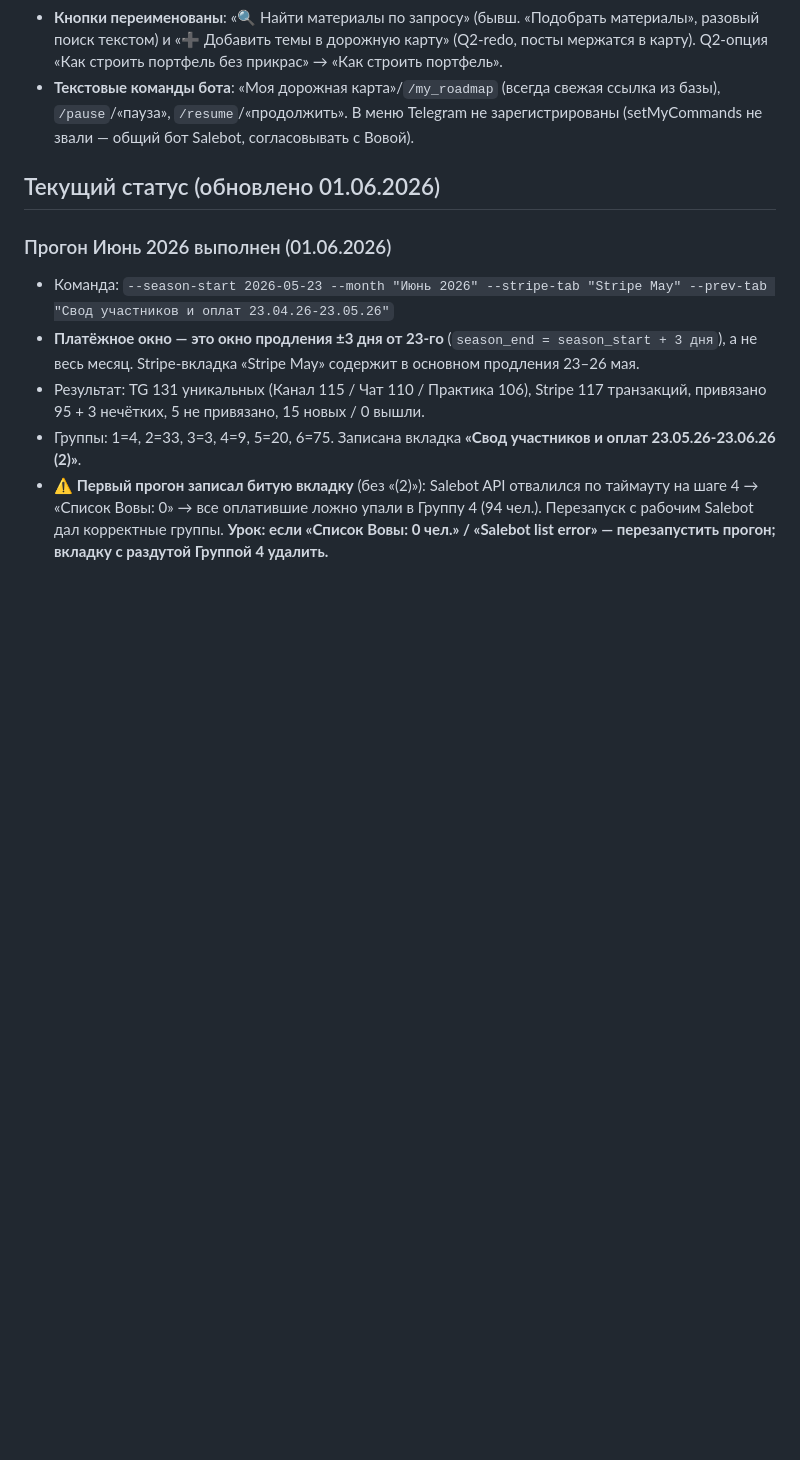
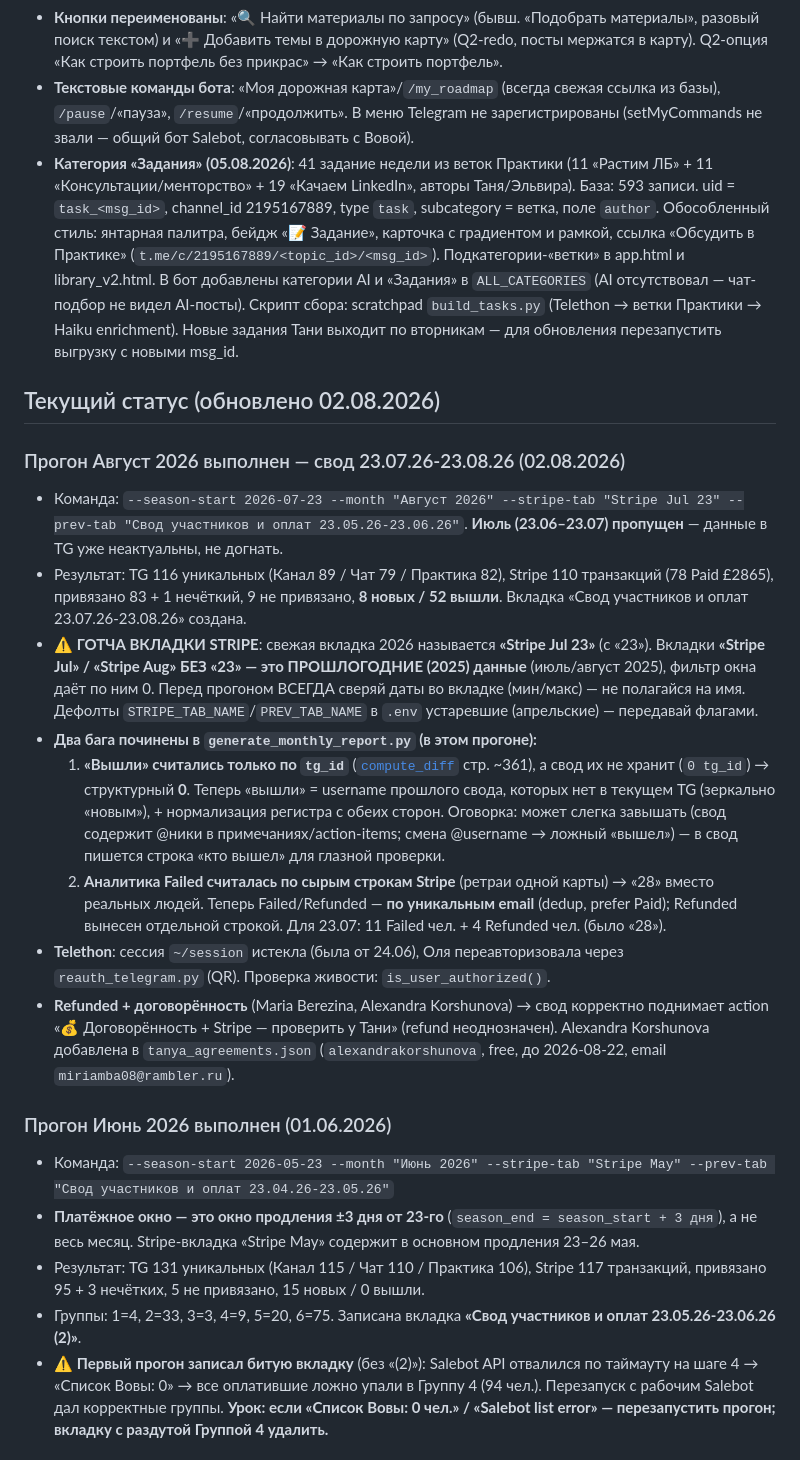
Before and after one commit to Olyunyaa/secrets-library, a Markdown page: CLAUDE.md, the part around the change. Rendered like a GitHub page; blank space fills up the shorter version.

Commit message:
docs: категория «Задания» в CLAUDE.md
Co-Authored-By: Claude Fable 5 <noreply@anthropic.com>

```diff
--- a/CLAUDE.md
+++ b/CLAUDE.md
@@ -204,8 +204,19 @@ git push
 - **Redo-flow: новые подборки идут в НАЧАЛО дорожной карты** (url = new + old; для drip новые посты доставляются раньше оставшихся старых, sent_index сохраняется). После send_all-redo бот дополнительно шлёт «Ваша полная дорожная карта обновлена» со свежей ссылкой (кнопки в старых сообщениях Telegram заморожены навсегда — их не обновить).
 - **Кнопки переименованы**: «🔍 Найти материалы по запросу» (бывш. «Подобрать материалы», разовый поиск текстом) и «➕ Добавить темы в дорожную карту» (Q2-redo, посты мержатся в карту). Q2-опция «Как строить портфель без прикрас» → «Как строить портфель».
 - **Текстовые команды бота**: «Моя дорожная карта»/`/my_roadmap` (всегда свежая ссылка из базы), `/pause`/«пауза», `/resume`/«продолжить». В меню Telegram не зарегистрированы (setMyCommands не звали — общий бот Salebot, согласовывать с Вовой).
+- **Категория «Задания» (05.08.2026)**: 41 задание недели из веток Практики (11 «Растим ЛБ» + 11 «Консультации/менторство» + 19 «Качаем LinkedIn», авторы Таня/Эльвира). База: 593 записи. uid = `task_<msg_id>`, channel_id 2195167889, type `task`, subcategory = ветка, поле `author`. Обособленный стиль: янтарная палитра, бейдж «📝 Задание», карточка с градиентом и рамкой, ссылка «Обсудить в Практике» (`t.me/c/2195167889/<topic_id>/<msg_id>`). Подкатегории-«ветки» в app.html и library_v2.html. В бот добавлены категории AI и «Задания» в `ALL_CATEGORIES` (AI отсутствовал — чат-подбор не видел AI-посты). Скрипт сбора: scratchpad `build_tasks.py` (Telethon → ветки Практики → Haiku enrichment). Новые задания Тани выходит по вторникам — для обновления перезапустить выгрузку с новыми msg_id.
 
-## Текущий статус (обновлено 01.06.2026)
+## Текущий статус (обновлено 02.08.2026)
+
+### Прогон Август 2026 выполнен — свод 23.07.26-23.08.26 (02.08.2026)
+- Команда: `--season-start 2026-07-23 --month "Август 2026" --stripe-tab "Stripe Jul 23" --prev-tab "Свод участников и оплат 23.05.26-23.06.26"`. **Июль (23.06–23.07) пропущен** — данные в TG уже неактуальны, не догнать.
+- Результат: TG 116 уникальных (Канал 89 / Чат 79 / Практика 82), Stripe 110 транзакций (78 Paid £2865), привязано 83 + 1 нечёткий, 9 не привязано, **8 новых / 52 вышли**. Вкладка «Свод участников и оплат 23.07.26-23.08.26» создана.
+- ⚠️ **ГОТЧА ВКЛАДКИ STRIPE**: свежая вкладка 2026 называется **«Stripe Jul 23»** (с «23»). Вкладки **«Stripe Jul» / «Stripe Aug» БЕЗ «23» — это ПРОШЛОГОДНИЕ (2025) данные** (июль/август 2025), фильтр окна даёт по ним 0. Перед прогоном ВСЕГДА сверяй даты во вкладке (мин/макс) — не полагайся на имя. Дефолты `STRIPE_TAB_NAME`/`PREV_TAB_NAME` в `.env` устаревшие (апрельские) — передавай флагами.
+- **Два бага починены в `generate_monthly_report.py` (в этом прогоне):**
+  1. **«Вышли» считались только по `tg_id`** ([`compute_diff`](generate_monthly_report.py) стр. ~361), а свод их не хранит (`0 tg_id`) → структурный **0**. Теперь «вышли» = username прошлого свода, которых нет в текущем TG (зеркально «новым»), + нормализация регистра с обеих сторон. Оговорка: может слегка завышать (свод содержит @ники в примечаниях/action-items; смена @username → ложный «вышел») — в свод пишется строка «кто вышел» для глазной проверки.
+  2. **Аналитика Failed считалась по сырым строкам Stripe** (ретраи одной карты) → «28» вместо реальных людей. Теперь Failed/Refunded — **по уникальным email** (dedup, prefer Paid); Refunded вынесен отдельной строкой. Для 23.07: 11 Failed чел. + 4 Refunded чел. (было «28»).
+- **Telethon**: сессия `~/session` истекла (была от 24.06), Оля переавторизовала через `reauth_telegram.py` (QR). Проверка живости: `is_user_authorized()`.
+- **Refunded + договорённость** (Maria Berezina, Alexandra Korshunova) → свод корректно поднимает action «💰 Договорённость + Stripe — проверить у Тани» (refund неоднозначен). Alexandra Korshunova добавлена в `tanya_agreements.json` (`alexandrakorshunova`, free, до 2026-08-22, email `miriamba08@rambler.ru`).
 
 ### Прогон Июнь 2026 выполнен (01.06.2026)
 - Команда: `--season-start 2026-05-23 --month "Июнь 2026" --stripe-tab "Stripe May" --prev-tab "Свод участников и оплат 23.04.26-23.05.26"`
```
